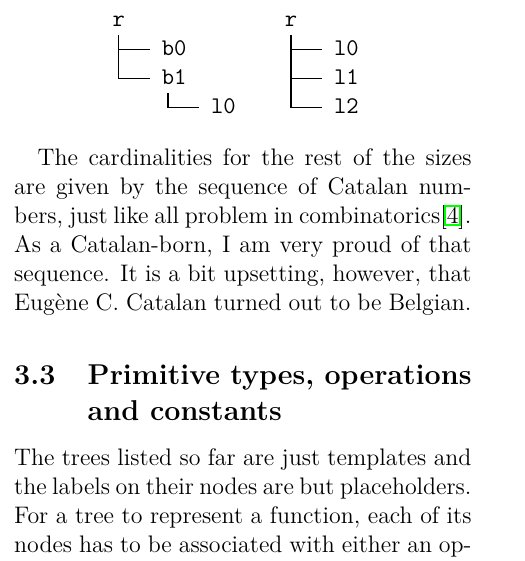
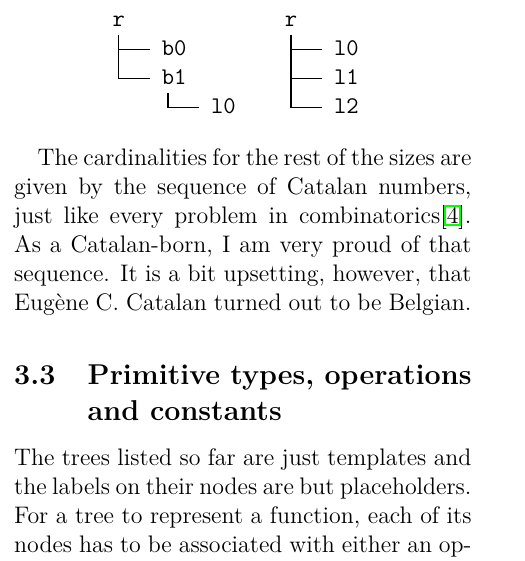
Before and after one commit to debiatan/utbp, a LaTeX document (doc/article.tex): part of one column of page 3 of 10, cut so that both start at the same text. Compiled offline with pdfLaTeX.

Commit message:
Fixed typo in article.

```diff
--- a/doc/article.tex
+++ b/doc/article.tex
@@ -165,7 +165,7 @@ There are five trees of size four.
             └── l0    └── l2
 \end{verbatim}
 
-The cardinalities for the rest of the sizes are given by the sequence of Catalan numbers, just like all problem in combinatorics\cite{RPStanley2001}. As a Catalan-born, I am very proud of that sequence. It is a bit upsetting, however, that Eugène C. Catalan turned out to be Belgian.
+The cardinalities for the rest of the sizes are given by the sequence of Catalan numbers, just like every problem in combinatorics\cite{RPStanley2001}. As a Catalan-born, I am very proud of that sequence. It is a bit upsetting, however, that Eugène C. Catalan turned out to be Belgian.
 
 \subsection{Primitive types, operations and constants}\label{subsec_primitives}
 The trees listed so far are just templates and the labels on their nodes are but placeholders. For a tree to represent a function, each of its nodes has to be associated with either an operation of cardinality matching the number of descendants of that node or with a constant, in case the node lacks progeny.
```
Also changed, not shown: doc/article.pdf.
